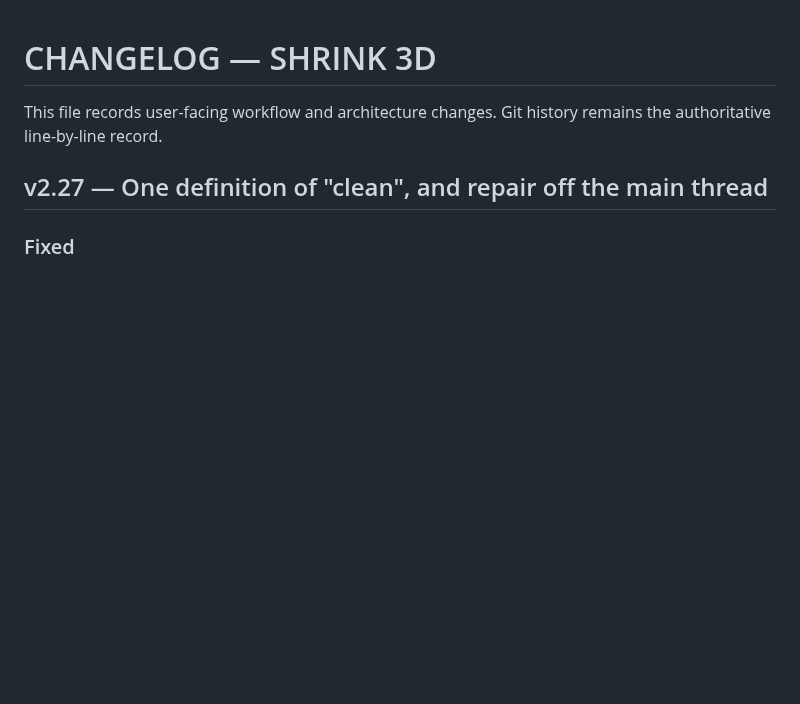
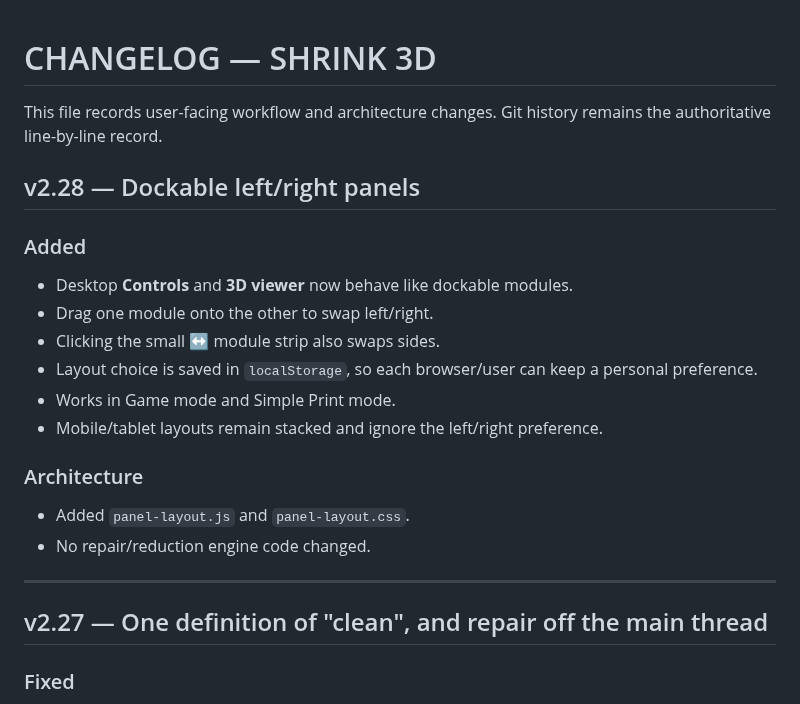
Before and after one commit to gunpowderstudios/shrink, a Markdown page: CHANGELOG.md, the part around the change. Rendered like a GitHub page; blank space fills up the shorter version.

Commit message:
Document v2.28 dockable panel layout

```diff
--- a/CHANGELOG.md
+++ b/CHANGELOG.md
@@ -1,6 +1,22 @@
 # CHANGELOG — SHRINK 3D
 
 This file records user-facing workflow and architecture changes. Git history remains the authoritative line-by-line record.
+
+## v2.28 — Dockable left/right panels
+
+### Added
+- Desktop **Controls** and **3D viewer** now behave like dockable modules.
+- Drag one module onto the other to swap left/right.
+- Clicking the small ↔ module strip also swaps sides.
+- Layout choice is saved in `localStorage`, so each browser/user can keep a personal preference.
+- Works in Game mode and Simple Print mode.
+- Mobile/tablet layouts remain stacked and ignore the left/right preference.
+
+### Architecture
+- Added `panel-layout.js` and `panel-layout.css`.
+- No repair/reduction engine code changed.
+
+---
 
 ## v2.27 — One definition of "clean", and repair off the main thread
 
```
